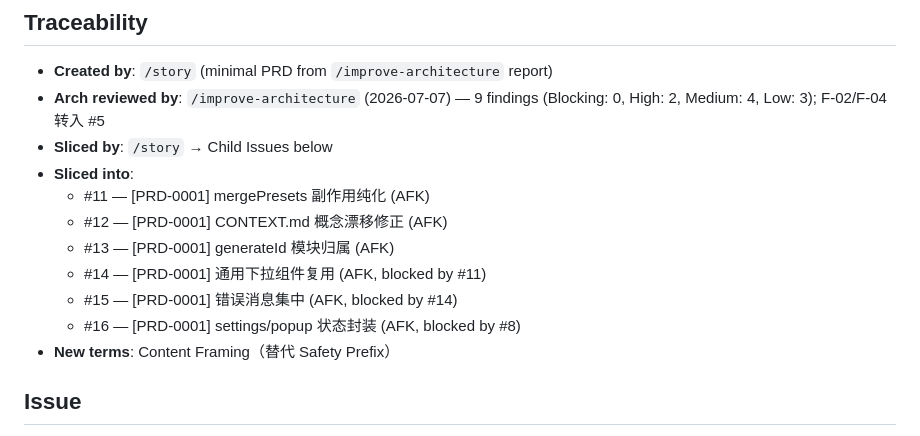
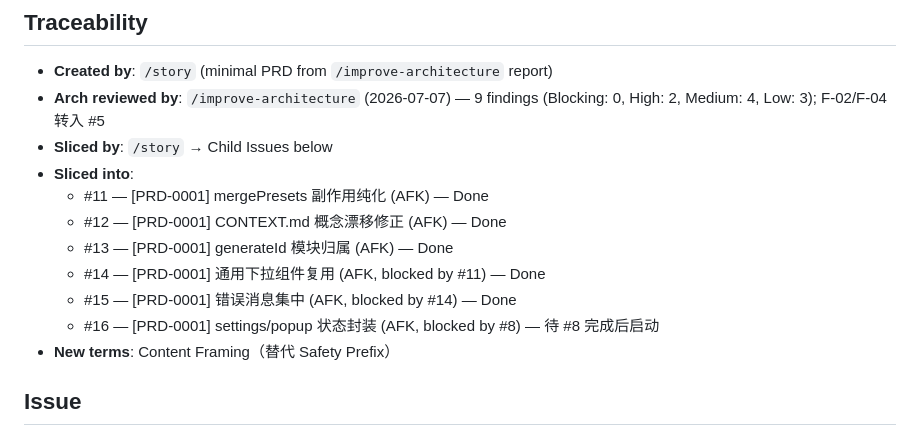
Before and after one commit to ByronFinn/mouthpiece, a Markdown page: docs/prd/PRD-0001-architecture-debt-cleanup.md, the part around the change. Drawn GitHub-style.

Commit message:
[PRD-0001] Traceability 更新 — 5/6 child issues Done
#11-#15 全部 Done（37 tests passing, typecheck clean, build green）。
#16 仍 blocked by #8（PRD-0000），待 #8 完成后启动。

Status: In Progress (5/6 complete)

```diff
--- a/docs/prd/PRD-0001-architecture-debt-cleanup.md
+++ b/docs/prd/PRD-0001-architecture-debt-cleanup.md
@@ -60,12 +60,12 @@
 - **Arch reviewed by**: `/improve-architecture` (2026-07-07) — 9 findings (Blocking: 0, High: 2, Medium: 4, Low: 3); F-02/F-04 转入 #5
 - **Sliced by**: `/story` → Child Issues below
 - **Sliced into**:
-  - #11 — [PRD-0001] mergePresets 副作用纯化 (AFK)
-  - #12 — [PRD-0001] CONTEXT.md 概念漂移修正 (AFK)
-  - #13 — [PRD-0001] generateId 模块归属 (AFK)
-  - #14 — [PRD-0001] 通用下拉组件复用 (AFK, blocked by #11)
-  - #15 — [PRD-0001] 错误消息集中 (AFK, blocked by #14)
-  - #16 — [PRD-0001] settings/popup 状态封装 (AFK, blocked by #8)
+  - #11 — [PRD-0001] mergePresets 副作用纯化 (AFK) — Done
+  - #12 — [PRD-0001] CONTEXT.md 概念漂移修正 (AFK) — Done
+  - #13 — [PRD-0001] generateId 模块归属 (AFK) — Done
+  - #14 — [PRD-0001] 通用下拉组件复用 (AFK, blocked by #11) — Done
+  - #15 — [PRD-0001] 错误消息集中 (AFK, blocked by #14) — Done
+  - #16 — [PRD-0001] settings/popup 状态封装 (AFK, blocked by #8) — 待 #8 完成后启动
 - **New terms**: Content Framing（替代 Safety Prefix）
 
 ## Issue
```
